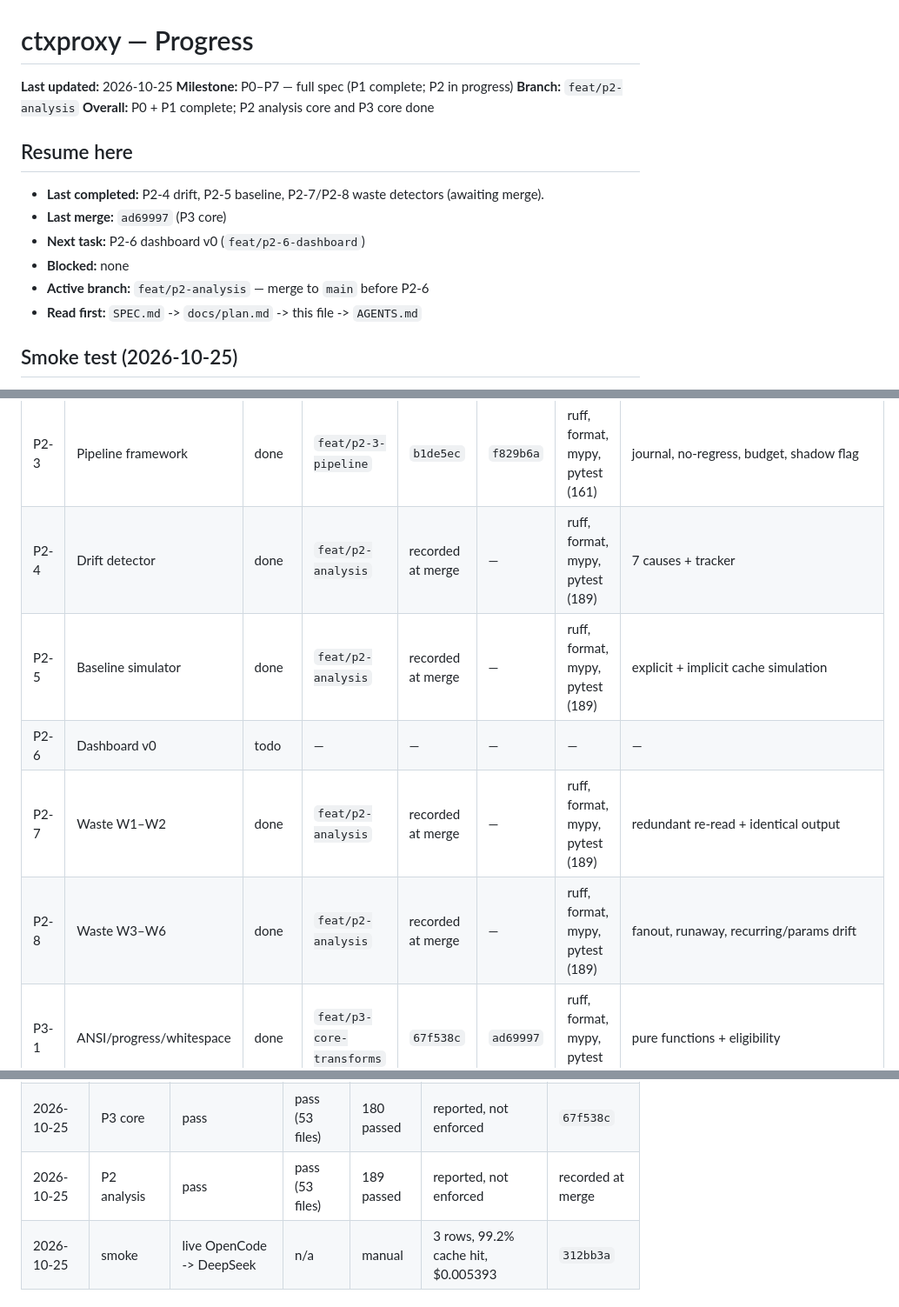
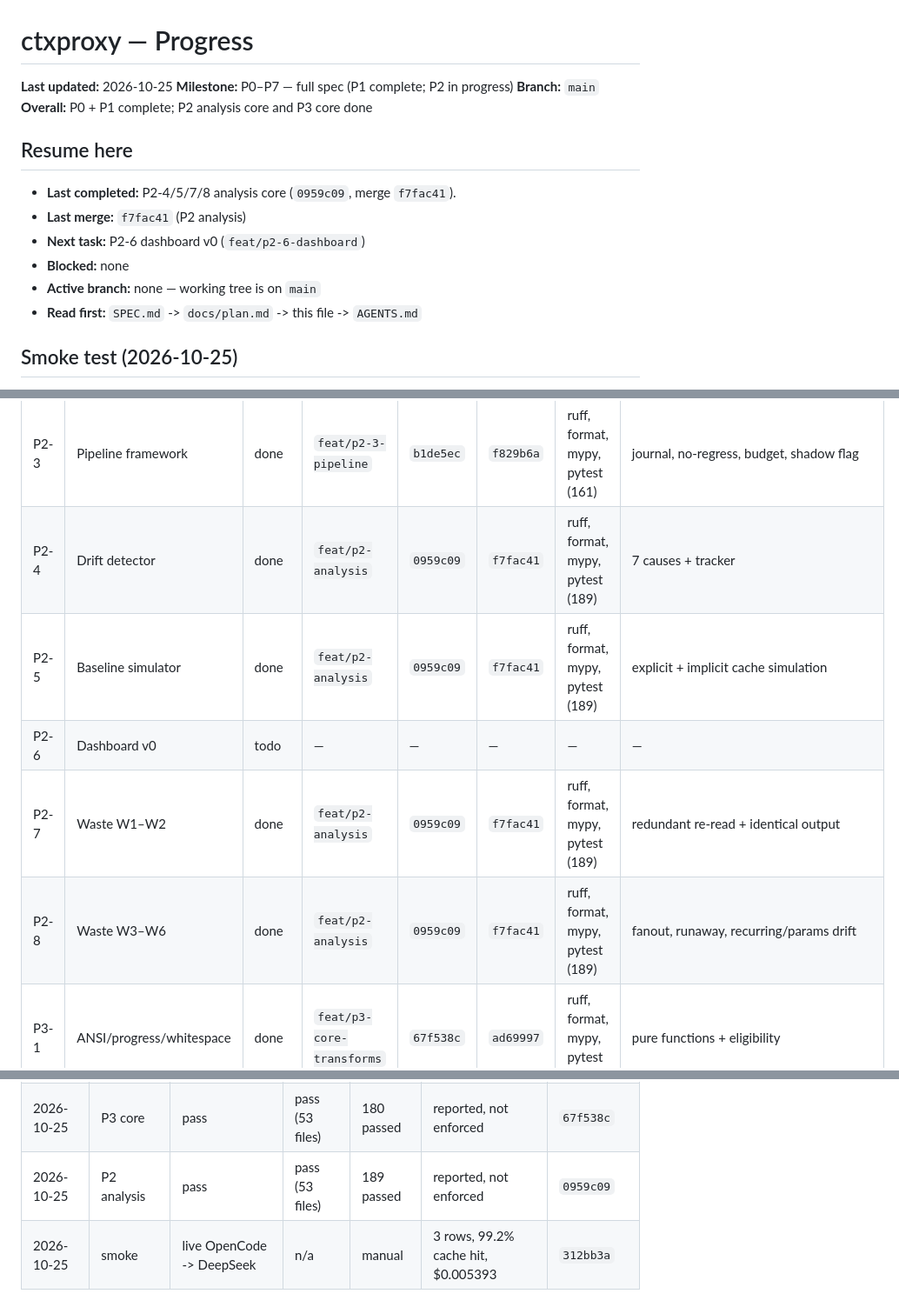
Before and after one commit to ahmed-dev25/ctxoptimizer, a Markdown page: docs/progress.md, 3 parts joined by grey strips. Shown at 87% size. Drawn GitHub-style.

Commit message:
chore(progress): record merge for P2 analysis

```diff
--- a/docs/progress.md
+++ b/docs/progress.md
@@ -2,17 +2,16 @@
 
 **Last updated:** 2026-10-25
 **Milestone:** P0–P7 — full spec (P1 complete; P2 in progress)
-**Branch:** `feat/p2-analysis`
+**Branch:** `main`
 **Overall:** P0 + P1 complete; P2 analysis core and P3 core done
 
 ## Resume here
 
-- **Last completed:** P2-4 drift, P2-5 baseline, P2-7/P2-8 waste detectors
-  (awaiting merge).
-- **Last merge:** `ad69997` (P3 core)
+- **Last completed:** P2-4/5/7/8 analysis core (`0959c09`, merge `f7fac41`).
+- **Last merge:** `f7fac41` (P2 analysis)
 - **Next task:** P2-6 dashboard v0 (`feat/p2-6-dashboard`)
 - **Blocked:** none
-- **Active branch:** `feat/p2-analysis` — merge to `main` before P2-6
+- **Active branch:** none — working tree is on `main`
 - **Read first:** `SPEC.md` -> `docs/plan.md` -> this file -> `AGENTS.md`
 
 ## Smoke test (2026-10-25)
@@ -57,11 +56,11 @@
 | P2-1 | Adapters, segments, session | done | `feat/p2-1-adapters` | recorded at merge | — | ruff, format, mypy, pytest (156) | Anthropic/OpenAI chat/Responses structure access |
 | P2-2 | Token estimation | done | `feat/p2-1-adapters` | recorded at merge | — | ruff, format, mypy, pytest (156) | tiktoken-optional estimator + EMA calibrator |
 | P2-3 | Pipeline framework | done | `feat/p2-3-pipeline` | `b1de5ec` | `f829b6a` | ruff, format, mypy, pytest (161) | journal, no-regress, budget, shadow flag |
-| P2-4 | Drift detector | done | `feat/p2-analysis` | recorded at merge | — | ruff, format, mypy, pytest (189) | 7 causes + tracker |
-| P2-5 | Baseline simulator | done | `feat/p2-analysis` | recorded at merge | — | ruff, format, mypy, pytest (189) | explicit + implicit cache simulation |
+| P2-4 | Drift detector | done | `feat/p2-analysis` | `0959c09` | `f7fac41` | ruff, format, mypy, pytest (189) | 7 causes + tracker |
+| P2-5 | Baseline simulator | done | `feat/p2-analysis` | `0959c09` | `f7fac41` | ruff, format, mypy, pytest (189) | explicit + implicit cache simulation |
 | P2-6 | Dashboard v0 | todo | — | — | — | — | — |
-| P2-7 | Waste W1–W2 | done | `feat/p2-analysis` | recorded at merge | — | ruff, format, mypy, pytest (189) | redundant re-read + identical output |
-| P2-8 | Waste W3–W6 | done | `feat/p2-analysis` | recorded at merge | — | ruff, format, mypy, pytest (189) | fanout, runaway, recurring/params drift |
+| P2-7 | Waste W1–W2 | done | `feat/p2-analysis` | `0959c09` | `f7fac41` | ruff, format, mypy, pytest (189) | redundant re-read + identical output |
+| P2-8 | Waste W3–W6 | done | `feat/p2-analysis` | `0959c09` | `f7fac41` | ruff, format, mypy, pytest (189) | fanout, runaway, recurring/params drift |
 | P3-1 | ANSI/progress/whitespace | done | `feat/p3-core-transforms` | `67f538c` | `ad69997` | ruff, format, mypy, pytest (180) | pure functions + eligibility |
 | P3-2 | Line dedupe | done | `feat/p3-core-transforms` | `67f538c` | `ad69997` | ruff, format, mypy, pytest (180) | exact + near-duplicate runs |
 | P3-3 | Smart truncate | done | `feat/p3-core-transforms` | `67f538c` | `ad69997` | ruff, format, mypy, pytest (180) | head/tail/signal windows/markers |
@@ -91,7 +90,7 @@ Rows are in execution order; see `docs/plan.md` §4.
 | 2026-10-25 | P2-1/2 | pass | pass (52 files) | 156 passed | reported, not enforced | recorded at merge |
 | 2026-10-25 | P2-3 | pass | pass (52 files) | 161 passed | reported, not enforced | `b1de5ec` |
 | 2026-10-25 | P3 core | pass | pass (53 files) | 180 passed | reported, not enforced | `67f538c` |
-| 2026-10-25 | P2 analysis | pass | pass (53 files) | 189 passed | reported, not enforced | recorded at merge |
+| 2026-10-25 | P2 analysis | pass | pass (53 files) | 189 passed | reported, not enforced | `0959c09` |
 | 2026-10-25 | smoke | live OpenCode -> DeepSeek | n/a | manual | 3 rows, 99.2% cache hit, $0.005393 | `312bb3a` |
 
 ## Changelog
```
